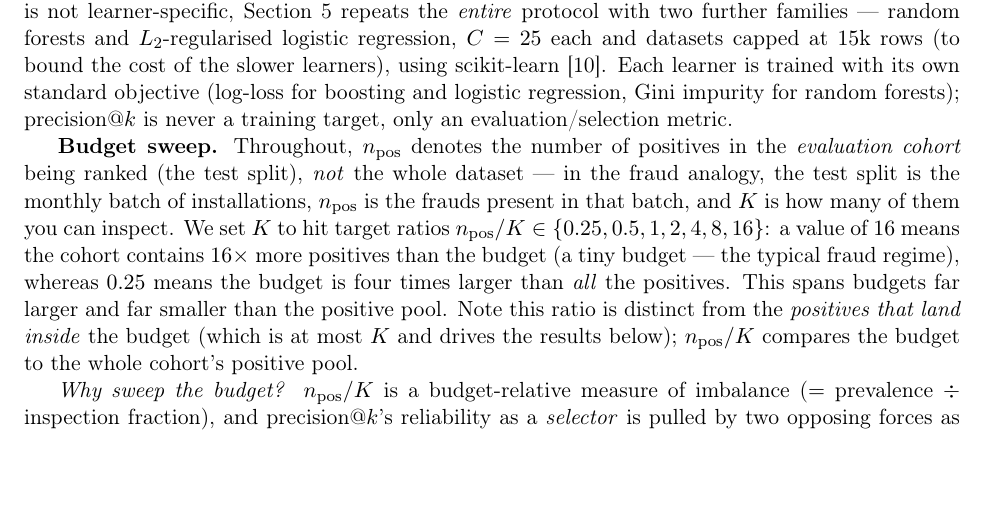
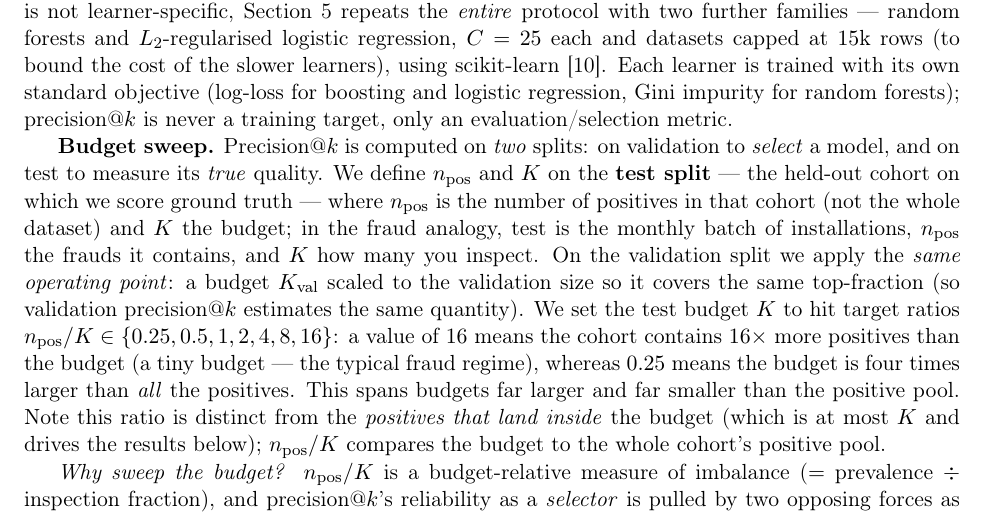
Before and after one commit to alejandrogomez97/precision-at-k-model-selection, a LaTeX paper (paper/main.tex): part of page 4 of 12, cut so that both start at the same text, the shorter picture padded with empty space. Compiled offline with pdfLaTeX.

Commit message:
Clarify n_pos/K are defined on the test split; validation uses a matched-fraction budget K_val
Co-Authored-By: Claude Opus 4.8 <noreply@anthropic.com>

```diff
--- a/paper/main.tex
+++ b/paper/main.tex
@@ -165,11 +165,15 @@ the cost of the slower learners), using scikit-learn \citep{pedregosa2011scikit}
 objective (log-loss for boosting and logistic regression, Gini impurity for random forests);
 precision@$k$ is never a training target, only an evaluation/selection metric.
 
-\textbf{Budget sweep.} Throughout, $n_{\text{pos}}$ denotes the number of positives in the
-\emph{evaluation cohort} being ranked (the test split), \emph{not} the whole dataset --- in
-the fraud analogy, the test split is the monthly batch of installations, $n_{\text{pos}}$ is
-the frauds present in that batch, and $K$ is how many of them you can inspect. We set $K$ to
-hit target ratios $n_{\text{pos}}/K \in \{0.25,0.5,1,2,4,8,16\}$: a value of $16$ means the
+\textbf{Budget sweep.} Precision@$k$ is computed on \emph{two} splits: on validation to
+\emph{select} a model, and on test to measure its \emph{true} quality. We define $n_{\text{pos}}$
+and $K$ on the \textbf{test split} --- the held-out cohort on which we score ground truth ---
+where $n_{\text{pos}}$ is the number of positives in that cohort (not the whole dataset) and $K$
+the budget; in the fraud analogy, test is the monthly batch of installations, $n_{\text{pos}}$
+the frauds it contains, and $K$ how many you inspect. On the validation split we apply the
+\emph{same operating point}: a budget $K_{\text{val}}$ scaled to the validation size so it covers
+the same top-fraction (so validation precision@$k$ estimates the same quantity). We set the test
+budget $K$ to hit target ratios $n_{\text{pos}}/K \in \{0.25,0.5,1,2,4,8,16\}$: a value of $16$ means the
 cohort contains $16\times$ more positives than the budget (a tiny budget --- the typical fraud
 regime), whereas $0.25$ means the budget is four times larger than \emph{all} the positives.
 This spans budgets far larger and far smaller than the positive pool. Note this ratio is
```
Also changed, not shown: paper/main.pdf.
